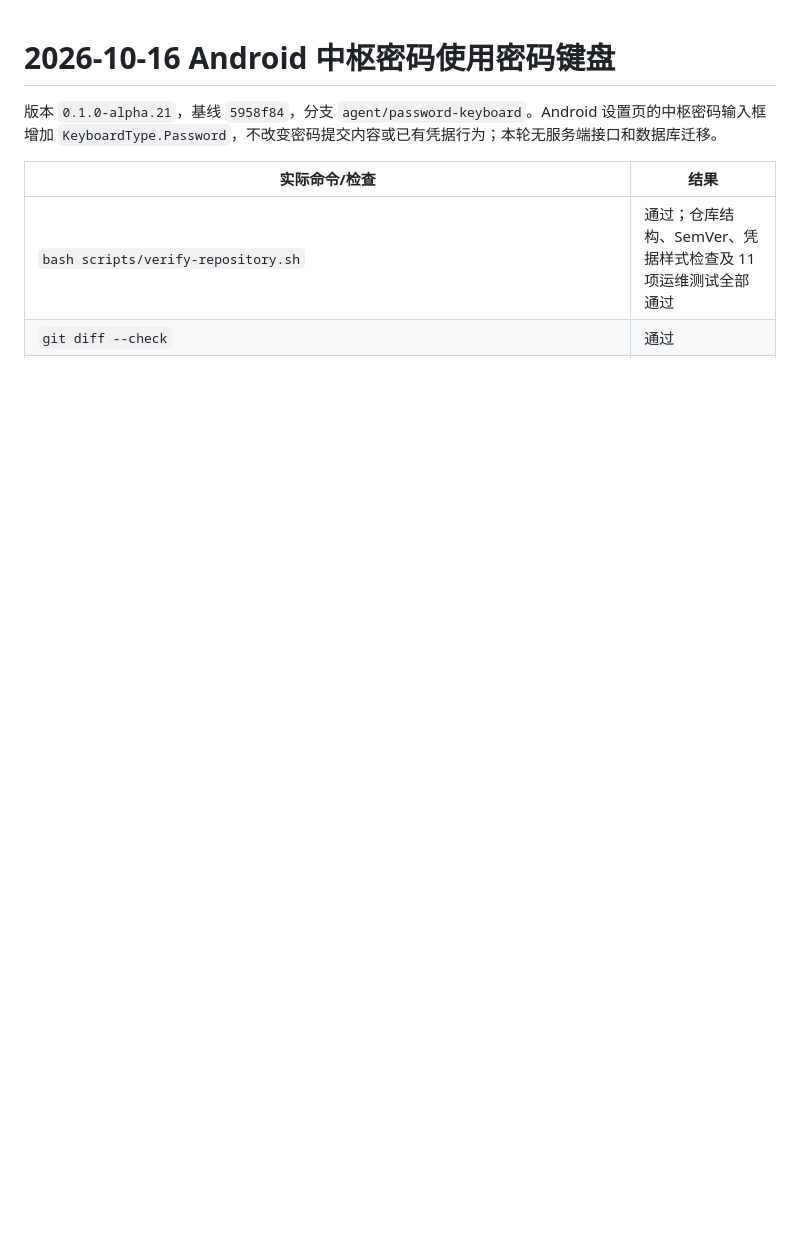
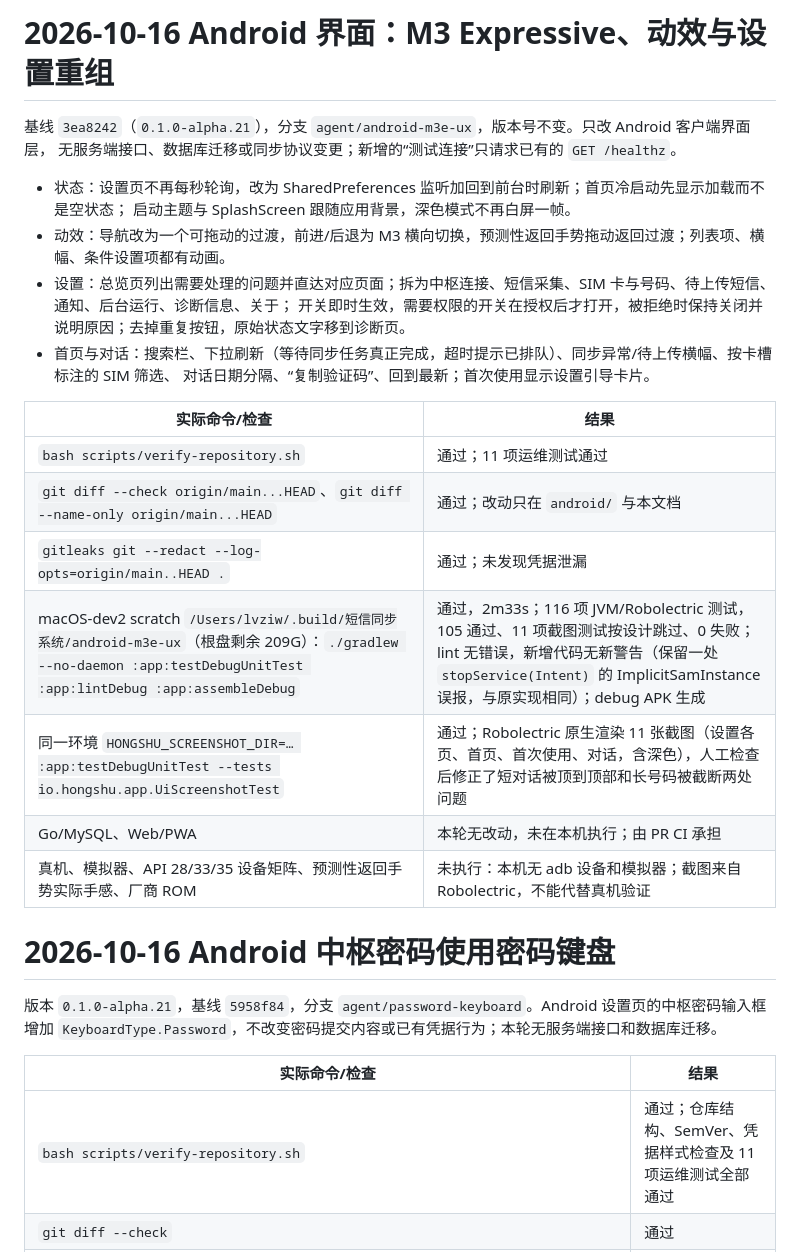
Before and after one commit to IGNGserver/hongshu, a Markdown page: docs/VALIDATION.md, the part around the change. Rendered like a GitHub page; blank space fills up the shorter version.

Commit message:
docs: record validation for the Android M3 Expressive UI rework
Assisted-by: Claude Code/claude-opus-5-5
Co-Authored-By: Claude Opus 5.5 <noreply@anthropic.com>

```diff
--- a/docs/VALIDATION.md
+++ b/docs/VALIDATION.md
@@ -1,3 +1,26 @@
+# 2026-10-16 Android 界面：M3 Expressive、动效与设置重组
+
+基线 `3ea8242`（`0.1.0-alpha.21`），分支 `agent/android-m3e-ux`，版本号不变。只改 Android 客户端界面层，
+无服务端接口、数据库迁移或同步协议变更；新增的“测试连接”只请求已有的 `GET /healthz`。
+
+- 状态：设置页不再每秒轮询，改为 SharedPreferences 监听加回到前台时刷新；首页冷启动先显示加载而不是空状态；
+  启动主题与 SplashScreen 跟随应用背景，深色模式不再白屏一帧。
+- 动效：导航改为一个可拖动的过渡，前进/后退为 M3 横向切换，预测性返回手势拖动返回过渡；列表项、横幅、条件设置项都有动画。
+- 设置：总览页列出需要处理的问题并直达对应页面；拆为中枢连接、短信采集、SIM 卡与号码、待上传短信、通知、后台运行、诊断信息、关于；
+  开关即时生效，需要权限的开关在授权后才打开，被拒绝时保持关闭并说明原因；去掉重复按钮，原始状态文字移到诊断页。
+- 首页与对话：搜索栏、下拉刷新（等待同步任务真正完成，超时提示已排队）、同步异常/待上传横幅、按卡槽标注的 SIM 筛选、
+  对话日期分隔、“复制验证码”、回到最新；首次使用显示设置引导卡片。
+
+| 实际命令/检查 | 结果 |
+| --- | --- |
+| `bash scripts/verify-repository.sh` | 通过；11 项运维测试通过 |
+| `git diff --check origin/main...HEAD`、`git diff --name-only origin/main...HEAD` | 通过；改动只在 `android/` 与本文档 |
+| `gitleaks git --redact --log-opts=origin/main..HEAD .` | 通过；未发现凭据泄漏 |
+| macOS-dev2 scratch `/Users/lvziw/.build/短信同步系统/android-m3e-ux`（根盘剩余 209G）：`./gradlew --no-daemon :app:testDebugUnitTest :app:lintDebug :app:assembleDebug` | 通过，2m33s；116 项 JVM/Robolectric 测试，105 通过、11 项截图测试按设计跳过、0 失败；lint 无错误，新增代码无新警告（保留一处 `stopService(Intent)` 的 ImplicitSamInstance 误报，与原实现相同）；debug APK 生成 |
+| 同一环境 `HONGSHU_SCREENSHOT_DIR=… :app:testDebugUnitTest --tests io.hongshu.app.UiScreenshotTest` | 通过；Robolectric 原生渲染 11 张截图（设置各页、首页、首次使用、对话，含深色），人工检查后修正了短对话被顶到顶部和长号码被截断两处问题 |
+| Go/MySQL、Web/PWA | 本轮无改动，未在本机执行；由 PR CI 承担 |
+| 真机、模拟器、API 28/33/35 设备矩阵、预测性返回手势实际手感、厂商 ROM | 未执行：本机无 adb 设备和模拟器；截图来自 Robolectric，不能代替真机验证 |
+
 # 2026-10-16 Android 中枢密码使用密码键盘
 
 版本 `0.1.0-alpha.21`，基线 `5958f84`，分支 `agent/password-keyboard`。Android 设置页的中枢密码输入框增加 `KeyboardType.Password`，不改变密码提交内容或已有凭据行为；本轮无服务端接口和数据库迁移。
```
